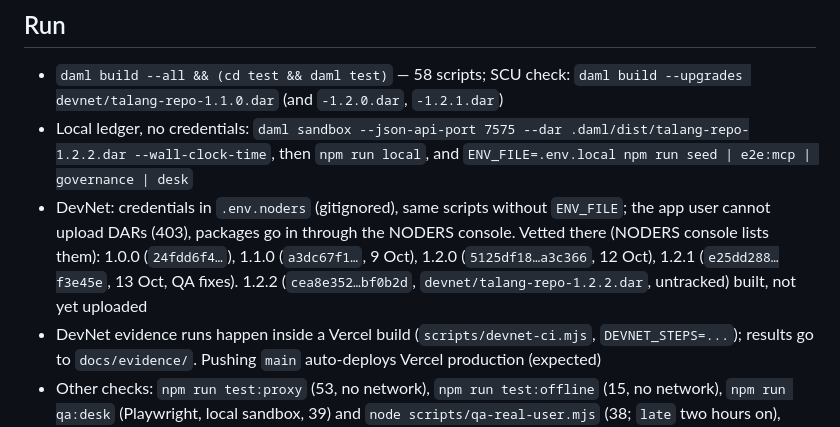
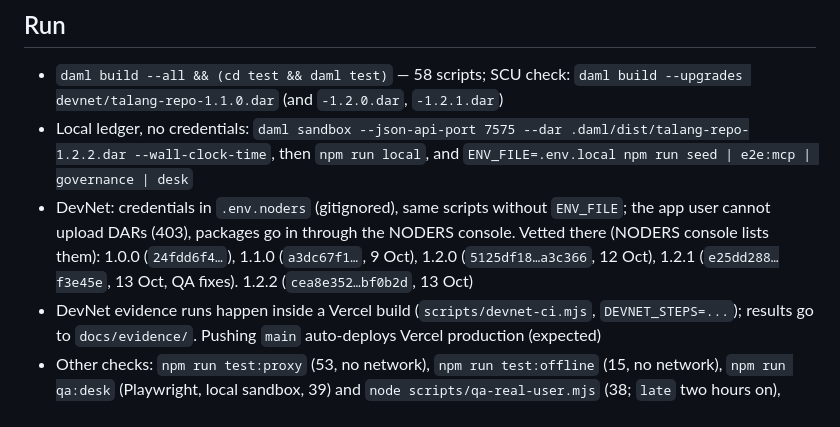
Before and after one commit to PugarHuda/talang, a Markdown page: CLAUDE.md, the part around the change. GitHub-like rendering.

```diff
--- a/CLAUDE.md
+++ b/CLAUDE.md
@@ -10,7 +10,7 @@ Sealed-bid repo desk on Canton (HackCanton Season 3, Financial Applications trac
 ## Run
 - `daml build --all && (cd test && daml test)` — 58 scripts; SCU check: `daml build --upgrades devnet/talang-repo-1.1.0.dar` (and `-1.2.0.dar`, `-1.2.1.dar`)
 - Local ledger, no credentials: `daml sandbox --json-api-port 7575 --dar .daml/dist/talang-repo-1.2.2.dar --wall-clock-time`, then `npm run local`, and `ENV_FILE=.env.local npm run seed | e2e:mcp | governance | desk`
-- DevNet: credentials in `.env.noders` (gitignored), same scripts without `ENV_FILE`; the app user cannot upload DARs (403), packages go in through the NODERS console. Vetted there (NODERS console lists them): 1.0.0 (`24fdd6f4…`), 1.1.0 (`a3dc67f1…`, 9 Oct), 1.2.0 (`5125df18…a3c366`, 12 Oct), 1.2.1 (`e25dd288…f3e45e`, 13 Oct, QA fixes). 1.2.2 (`cea8e352…bf0b2d`, `devnet/talang-repo-1.2.2.dar`, untracked) built, not yet uploaded
+- DevNet: credentials in `.env.noders` (gitignored), same scripts without `ENV_FILE`; the app user cannot upload DARs (403), packages go in through the NODERS console. Vetted there (NODERS console lists them): 1.0.0 (`24fdd6f4…`), 1.1.0 (`a3dc67f1…`, 9 Oct), 1.2.0 (`5125df18…a3c366`, 12 Oct), 1.2.1 (`e25dd288…f3e45e`, 13 Oct, QA fixes). 1.2.2 (`cea8e352…bf0b2d`, 13 Oct)
 - DevNet evidence runs happen inside a Vercel build (`scripts/devnet-ci.mjs`, `DEVNET_STEPS=...`); results go to `docs/evidence/`. Pushing `main` auto-deploys Vercel production (expected)
 - Other checks: `npm run test:proxy` (53, no network), `npm run test:offline` (15, no network), `npm run qa:desk` (Playwright, local sandbox, 39) and `node scripts/qa-real-user.mjs` (38; `late` two hours on), both start from no haircut schedules so any order works on one sandbox, `node scripts/test-cbtc-default.mjs` (offline), `scripts/sec-*.mjs` (security regressions, local sandbox)
 - BitSafe LocalNet (3 participants, DecMan): `bash localnet/demo.sh reset` (Docker)
```
Also changed, not shown: README.md (+1 -1 lines), daml/CLAUDE.md (+1 -1 lines).
